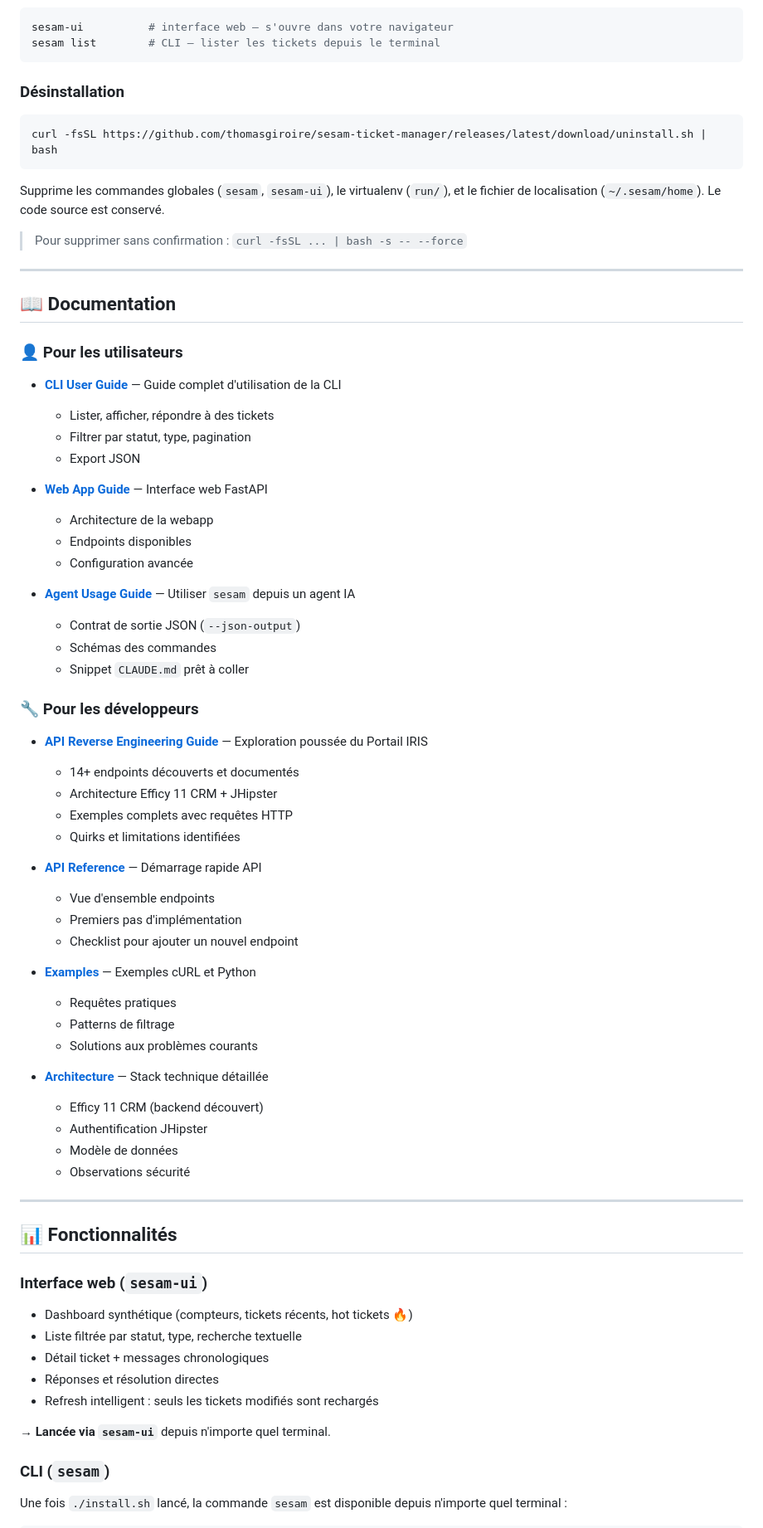
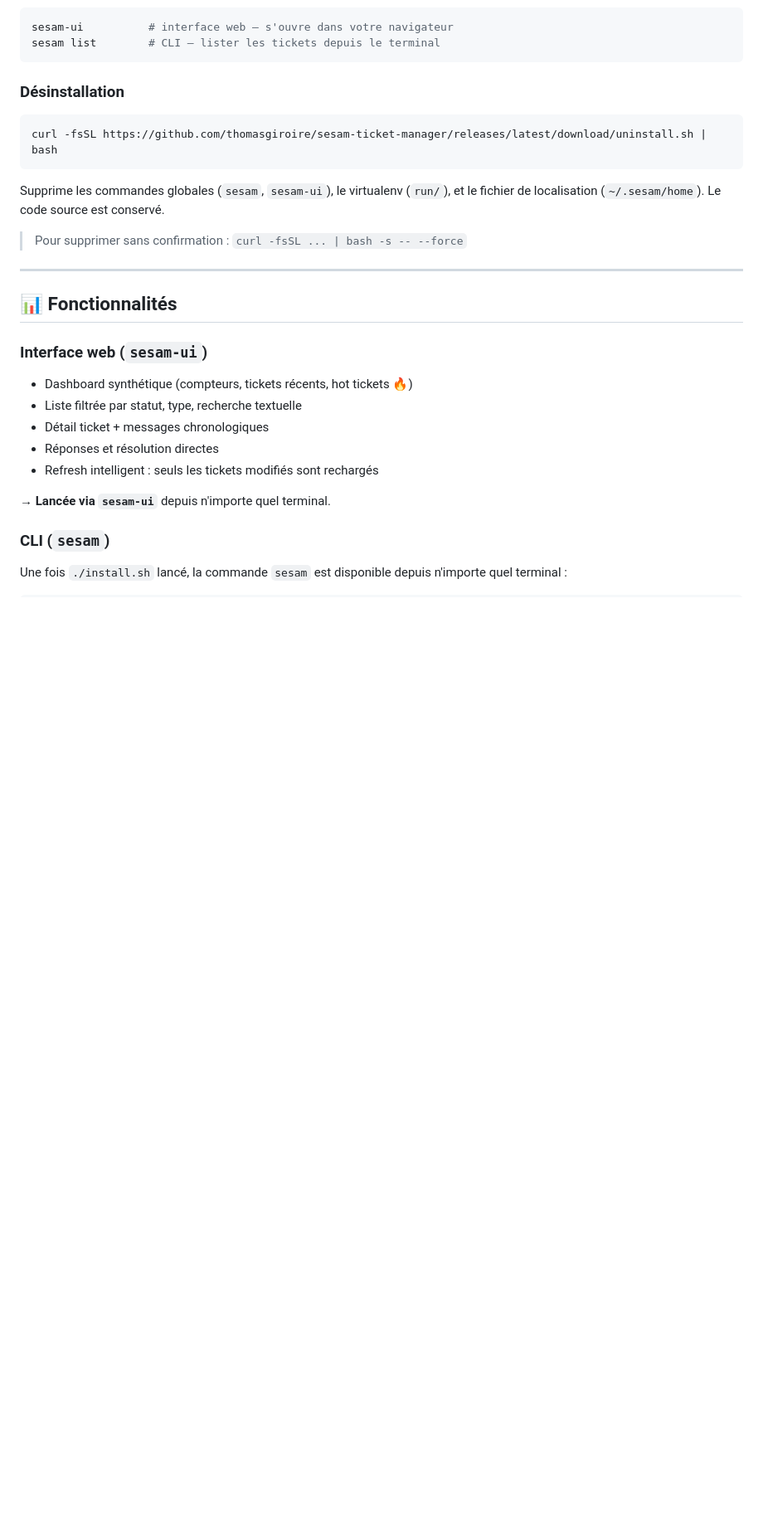
Before and after one commit to thomasgiroire/sesam-ticket-manager, a Markdown page: README.md, the part around one of its changes. Shown at 83% size. Rendered like a GitHub page; blank space fills up the shorter version.

Commit message:
updae du readme

```diff
--- a/README.md
+++ b/README.md
@@ -39,51 +39,6 @@ curl -fsSL https://github.com/thomasgiroire/sesam-ticket-manager/releases/latest
 Supprime les commandes globales (`sesam`, `sesam-ui`), le virtualenv (`run/`), et le fichier de localisation (`~/.sesam/home`). Le code source est conservé.
 
 > Pour supprimer sans confirmation : `curl -fsSL ... | bash -s -- --force`
-
----
-
-## 📖 Documentation
-
-### 👤 Pour les utilisateurs
-
-- **[CLI User Guide](docs/CLI_USER_GUIDE.md)** — Guide complet d'utilisation de la CLI
-  - Lister, afficher, répondre à des tickets
-  - Filtrer par statut, type, pagination
-  - Export JSON
-
-- **[Web App Guide](docs/USER_GUIDE_WEBAPP.md)** — Interface web FastAPI
-  - Architecture de la webapp
-  - Endpoints disponibles
-  - Configuration avancée
-
-- **[Agent Usage Guide](docs/AGENT_USAGE.md)** — Utiliser `sesam` depuis un agent IA
-  - Contrat de sortie JSON (`--json-output`)
-  - Schémas des commandes
-  - Snippet `CLAUDE.md` prêt à coller
-
-### 🔧 Pour les développeurs
-
-- **[API Reverse Engineering Guide](docs/API_REVERSE_ENGINEERING_GUIDE.md)** — Exploration poussée du Portail IRIS
-  - 14+ endpoints découverts et documentés
-  - Architecture Efficy 11 CRM + JHipster
-  - Exemples complets avec requêtes HTTP
-  - Quirks et limitations identifiées
-
-- **[API Reference](docs/API.md)** — Démarrage rapide API
-  - Vue d'ensemble endpoints
-  - Premiers pas d'implémentation
-  - Checklist pour ajouter un nouvel endpoint
-
-- **[Examples](docs/EXAMPLES.md)** — Exemples cURL et Python
-  - Requêtes pratiques
-  - Patterns de filtrage
-  - Solutions aux problèmes courants
-
-- **[Architecture](docs/ARCHITECTURE.md)** — Stack technique détaillée
-  - Efficy 11 CRM (backend découvert)
-  - Authentification JHipster
-  - Modèle de données
-  - Observations sécurité
 
 ---
 
```
Also changed, not shown: other parts of README.md (+19 -0 lines).
